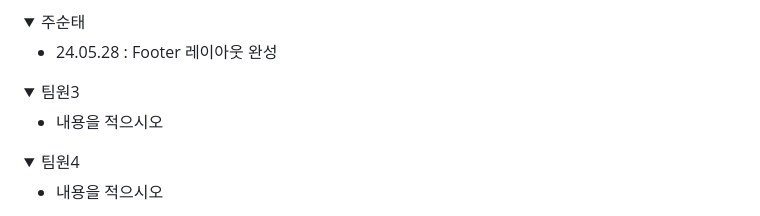
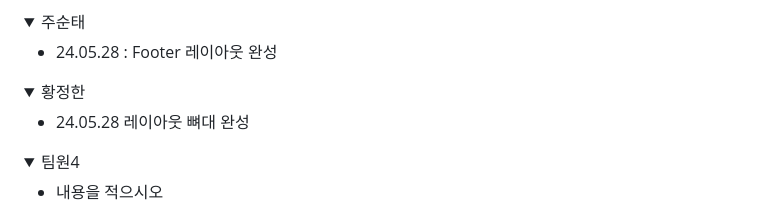
Before and after one commit to wooseungyeop/js_eaglesS2, a Markdown page: README.md, the part around the change. Rendered like a GitHub page; folded sections open.

```diff
--- a/README.md
+++ b/README.md
@@ -104,10 +104,10 @@ Js_Eagles와 함께라면 미래는 더욱 밝고, 무한한 가능성이 열립
 </details>
 
 <details>
-<summary> 팀원3 </summary>
+<summary> 황정한 </summary>
 <div markdown="1">
 
-+ 내용을  적으시오
++ 24.05.28 레이아웃 뼈대 완성
 
 </div>
 </details>
```
